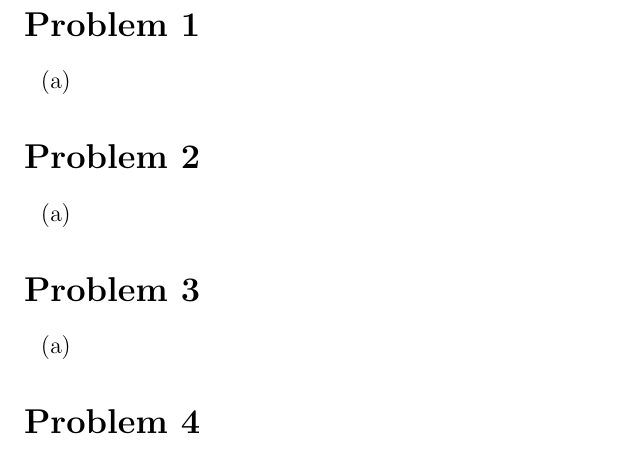
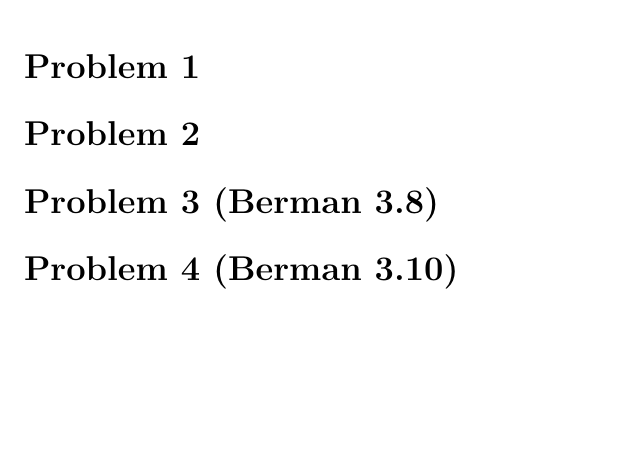
Before and after one commit to Sean-Ericson/Physics-Homework, a LaTeX problem sheet (684/HW3/HW_3.tex): part of the page before the commit and part of page 1 of 3 after it, cut so that both start at the same text, the shorter picture padded with empty space. Compiled offline with pdfLaTeX.

Commit message:
start on optics hw3

```diff
--- a/684/HW3/HW_3.tex
+++ b/684/HW3/HW_3.tex
@@ -18,22 +18,10 @@
 \maketitle
 
 \section*{Problem 1}
-\begin{enumerate}[label=(\alph*)]
-    \item
-\end{enumerate}
 
 \section*{Problem 2}
-\begin{enumerate}[label=(\alph*)]
-    \item
-\end{enumerate}
 
-\section*{Problem 3}
-\begin{enumerate}[label=(\alph*)]
-    \item
-\end{enumerate}
+\section*{Problem 3 (Berman 3.8)}
 
-\section*{Problem 4}
-\begin{enumerate}[label=(\alph*)]
-    \item
-\end{enumerate}
+\section*{Problem 4 (Berman 3.10)}
 
```
Also changed, not shown: 684/HW3/HW_3.pdf, 684/HW3/calcs/HW3_mathematica.pdf (added), 684/HW3/HW_3.tex (3 more changed lines), 5 other files.
